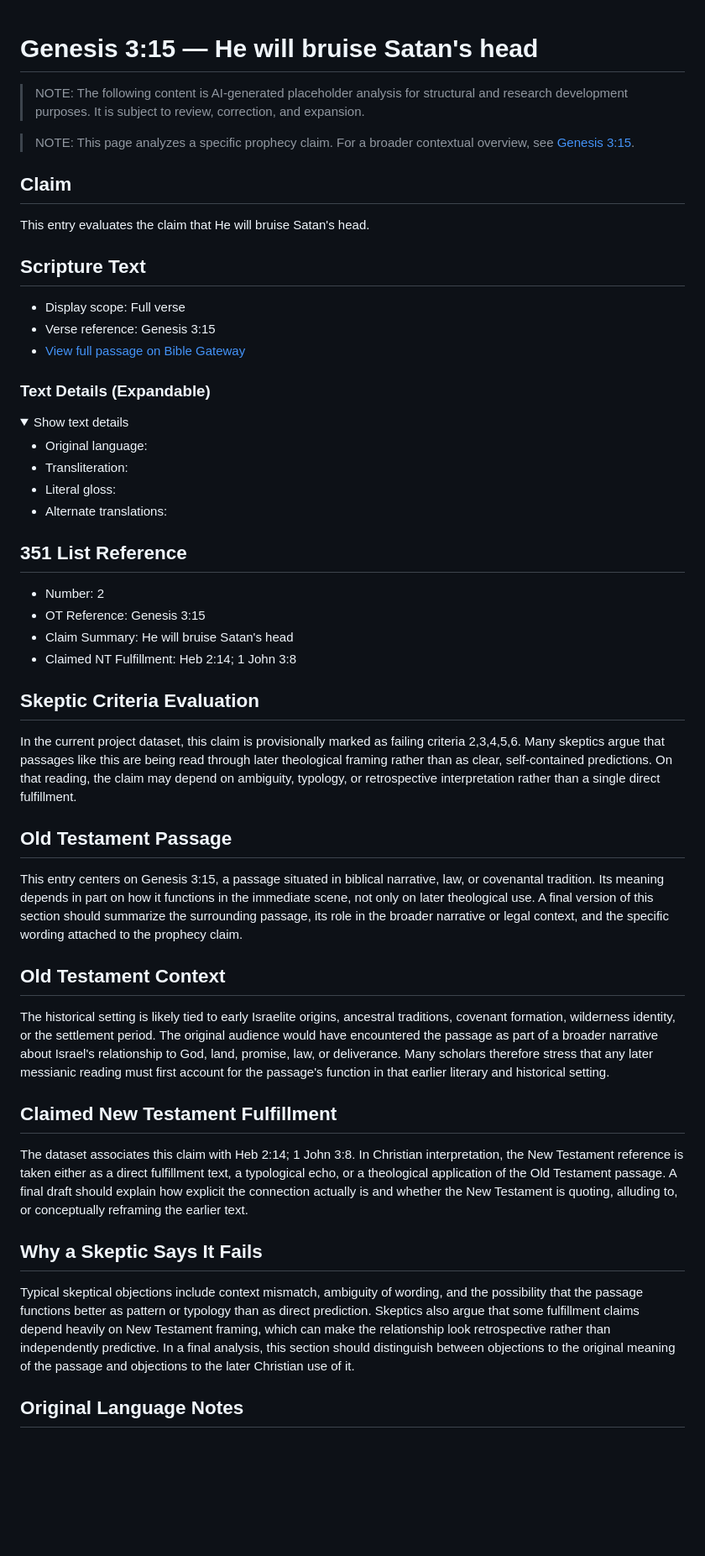
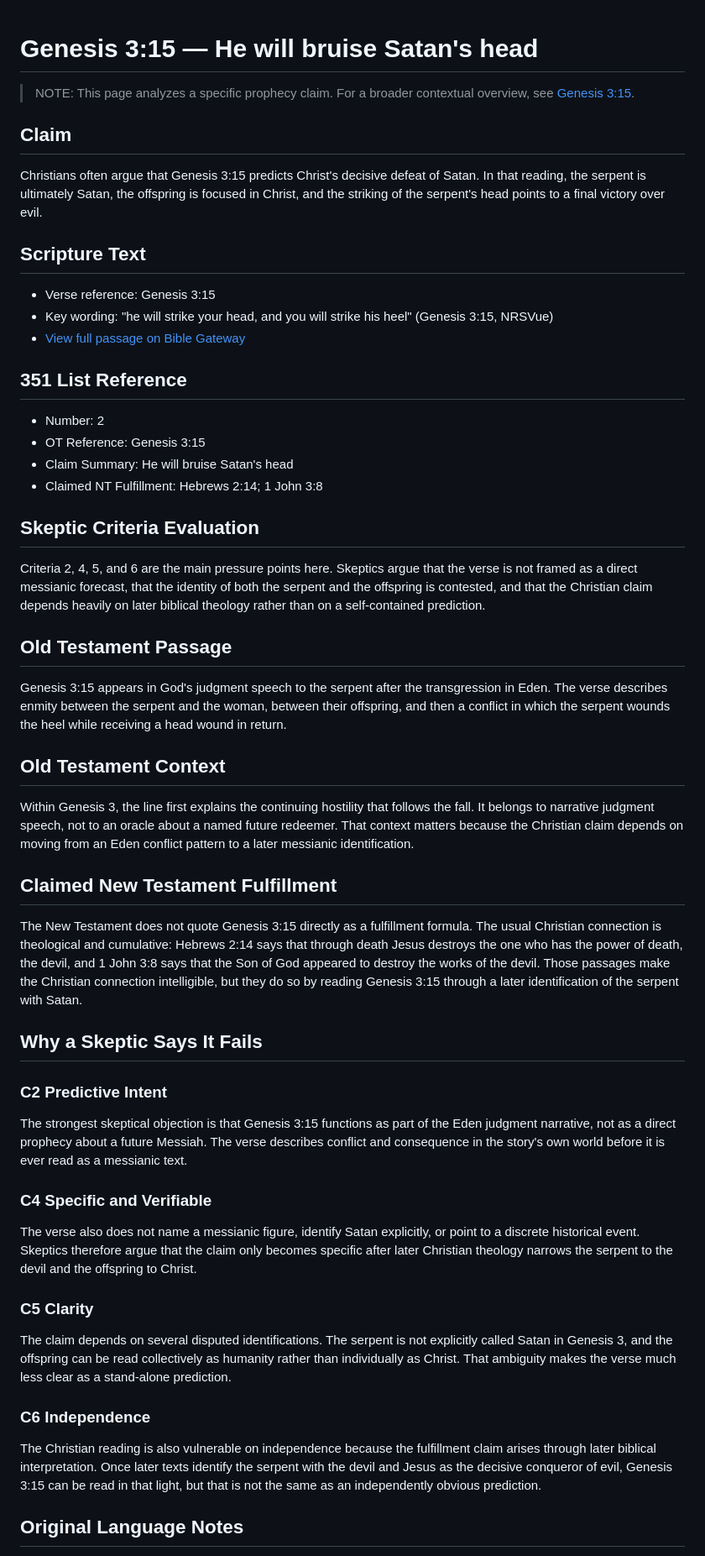
Before and after one commit to edbryant85-alt/351-prophecies-project, a Markdown page: content/prophecies/genesis-3-15-2.md, the part around one of its changes. Shown at 84% size. Drawn GitHub-style; folded sections open; blank space fills up the shorter version.

Commit message:
Rewrite remaining placeholder flagship claim pages with full analysis

```diff
--- a/content/prophecies/genesis-3-15-2.md
+++ b/content/prophecies/genesis-3-15-2.md
@@ -1,47 +1,45 @@
 # Genesis 3:15 — He will bruise Satan's head
-
-> NOTE: The following content is AI-generated placeholder analysis for structural and research development purposes. It is subject to review, correction, and expansion.
-
 
 > NOTE: This page analyzes a specific prophecy claim. For a broader contextual overview, see [Genesis 3:15](./genesis-3-15.md).
 
 ## Claim
-This entry evaluates the claim that He will bruise Satan's head.
-
+Christians often argue that Genesis 3:15 predicts Christ's decisive defeat of Satan. In that reading, the serpent is ultimately Satan, the offspring is focused in Christ, and the striking of the serpent's head points to a final victory over evil.
 
 ## Scripture Text
 
-- Display scope: Full verse
 - Verse reference: Genesis 3:15
+- Key wording: "he will strike your head, and you will strike his heel" (Genesis 3:15, NRSVue)
 - [View full passage on Bible Gateway](https://www.biblegateway.com/passage/?search=Genesis%203%3A15&version=NRSVUE)
-
-### Text Details (Expandable)
-
-<details>
-<summary>Show text details</summary>
-
-- Original language:
-- Transliteration:
-- Literal gloss:
-- Alternate translations:
-
-</details>
-
 
 ## 351 List Reference
 - Number: 2
 - OT Reference: Genesis 3:15
 - Claim Summary: He will bruise Satan's head
-- Claimed NT Fulfillment: Heb 2:14; 1 John 3:8
+- Claimed NT Fulfillment: Hebrews 2:14; 1 John 3:8
 
 ## Skeptic Criteria Evaluation
-In the current project dataset, this claim is provisionally marked as failing criteria 2,3,4,5,6. Many skeptics argue that passages like this are being read through later theological framing rather than as clear, self-contained predictions. On that reading, the claim may depend on ambiguity, typology, or retrospective interpretation rather than a single direct fulfillment.
+Criteria 2, 4, 5, and 6 are the main pressure points here. Skeptics argue that the verse is not framed as a direct messianic forecast, that the identity of both the serpent and the offspring is contested, and that the Christian claim depends heavily on later biblical theology rather than on a self-contained prediction.
+
 ## Old Testament Passage
-This entry centers on Genesis 3:15, a passage situated in biblical narrative, law, or covenantal tradition. Its meaning depends in part on how it functions in the immediate scene, not only on later theological use. A final version of this section should summarize the surrounding passage, its role in the broader narrative or legal context, and the specific wording attached to the prophecy claim.
+Genesis 3:15 appears in God's judgment speech to the serpent after the transgression in Eden. The verse describes enmity between the serpent and the woman, between their offspring, and then a conflict in which the serpent wounds the heel while receiving a head wound in return.
+
 ## Old Testament Context
-The historical setting is likely tied to early Israelite origins, ancestral traditions, covenant formation, wilderness identity, or the settlement period. The original audience would have encountered the passage as part of a broader narrative about Israel's relationship to God, land, promise, law, or deliverance. Many scholars therefore stress that any later messianic reading must first account for the passage's function in that earlier literary and historical setting.
+Within Genesis 3, the line first explains the continuing hostility that follows the fall. It belongs to narrative judgment speech, not to an oracle about a named future redeemer. That context matters because the Christian claim depends on moving from an Eden conflict pattern to a later messianic identification.
+
 ## Claimed New Testament Fulfillment
-The dataset associates this claim with Heb 2:14; 1 John 3:8. In Christian interpretation, the New Testament reference is taken either as a direct fulfillment text, a typological echo, or a theological application of the Old Testament passage. A final draft should explain how explicit the connection actually is and whether the New Testament is quoting, alluding to, or conceptually reframing the earlier text.
+The New Testament does not quote Genesis 3:15 directly as a fulfillment formula. The usual Christian connection is theological and cumulative: Hebrews 2:14 says that through death Jesus destroys the one who has the power of death, the devil, and 1 John 3:8 says that the Son of God appeared to destroy the works of the devil. Those passages make the Christian connection intelligible, but they do so by reading Genesis 3:15 through a later identification of the serpent with Satan.
+
 ## Why a Skeptic Says It Fails
-Typical skeptical objections include context mismatch, ambiguity of wording, and the possibility that the passage functions better as pattern or typology than as direct prediction. Skeptics also argue that some fulfillment claims depend heavily on New Testament framing, which can make the relationship look retrospective rather than independently predictive. In a final analysis, this section should distinguish between objections to the original meaning of the passage and objections to the later Christian use of it.
+### C2 Predictive Intent
+The strongest skeptical objection is that Genesis 3:15 functions as part of the Eden judgment narrative, not as a direct prophecy about a future Messiah. The verse describes conflict and consequence in the story's own world before it is ever read as a messianic text.
+
+### C4 Specific and Verifiable
+The verse also does not name a messianic figure, identify Satan explicitly, or point to a discrete historical event. Skeptics therefore argue that the claim only becomes specific after later Christian theology narrows the serpent to the devil and the offspring to Christ.
+
+### C5 Clarity
+The claim depends on several disputed identifications. The serpent is not explicitly called Satan in Genesis 3, and the offspring can be read collectively as humanity rather than individually as Christ. That ambiguity makes the verse much less clear as a stand-alone prediction.
+
+### C6 Independence
+The Christian reading is also vulnerable on independence because the fulfillment claim arises through later biblical interpretation. Once later texts identify the serpent with the devil and Jesus as the decisive conqueror of evil, Genesis 3:15 can be read in that light, but that is not the same as an independently obvious prediction.
+
 ## Original Language Notes
```
Also changed, not shown: other parts of content/prophecies/genesis-3-15-2.md (+17 -10 lines), content/prophecies/isaiah-7-14-171.md (+41 -35 lines).
